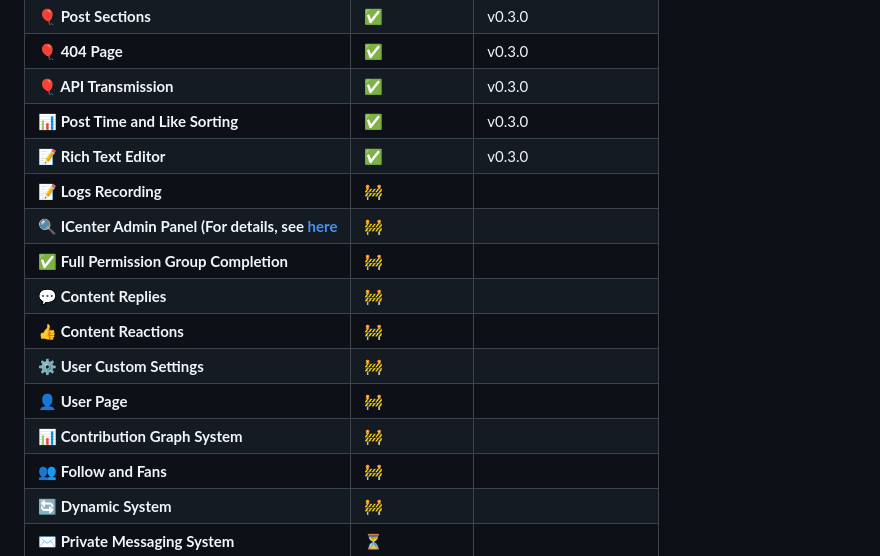
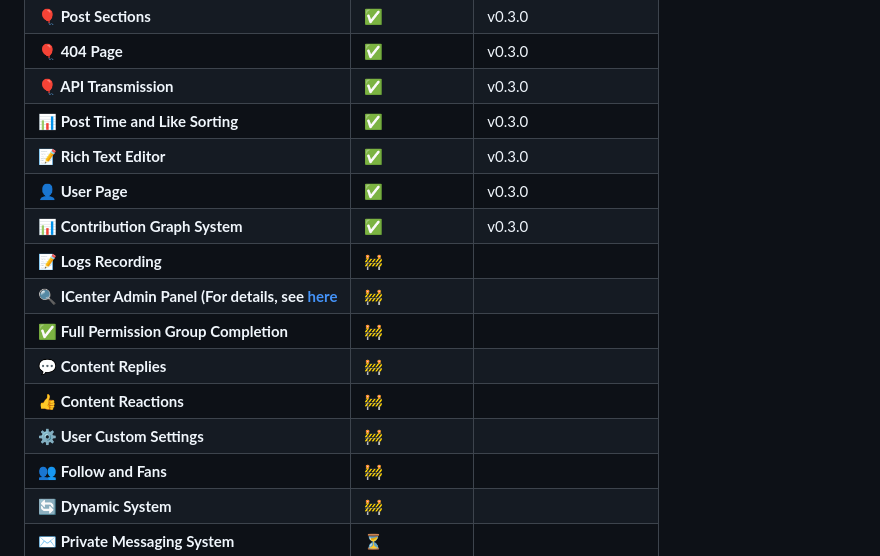
Before and after one commit to virgil698/IdeaSphere, a Markdown page: README-EN.md, the part around the change. GitHub-like rendering.

```diff
--- a/README-EN.md
+++ b/README-EN.md
@@ -62,14 +62,14 @@ IdeaSphere is an open-source social platform built with Python3 and Flask, that
 | **🎈 API Transmission** | ✅ | v0.3.0 |
 | **📊 Post Time and Like Sorting** | ✅ | v0.3.0 |
 | **📝 Rich Text Editor** | ✅ | v0.3.0 |
+| **👤 User Page** | ✅ | v0.3.0 |
+| **📊 Contribution Graph System** | ✅ | v0.3.0 |
 | **📝 Logs Recording** | 🚧 |        |
 | **🔍 ICenter Admin Panel (For details, see [here](https://github.com/IdeaSphere-team/IdeaSphere/issues/5  )** | 🚧 |        |
 | **✅ Full Permission Group Completion** | 🚧 |        |
 | **💬 Content Replies** | 🚧 |        |
 | **👍 Content Reactions** | 🚧 |        |
 | **⚙️ User Custom Settings** | 🚧 |        |
-| **👤 User Page** | 🚧 |        |
-| **📊 Contribution Graph System** | 🚧 |        |
 | **👥 Follow and Fans** | 🚧 |        |
 | **🔄 Dynamic System** | 🚧 |        |
 | **✉️ Private Messaging System** | ⏳ |        |
```
